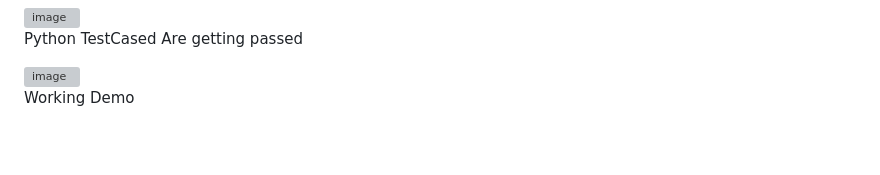
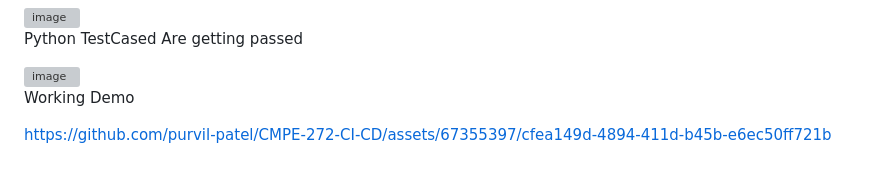
Before and after one commit to purvil-patel/CMPE-272-CI-CD, a Markdown page: README.md, the part around the change. Drawn GitHub-style; blank space fills up the shorter version; grey boxes are pictures that could not be loaded.

```diff
--- a/README.md
+++ b/README.md
@@ -121,3 +121,6 @@ Python TestCased Are getting passed
 
 
 Working Demo
+
+
+https://github.com/purvil-patel/CMPE-272-CI-CD/assets/67355397/cfea149d-4894-411d-b45b-e6ec50ff721b
```
